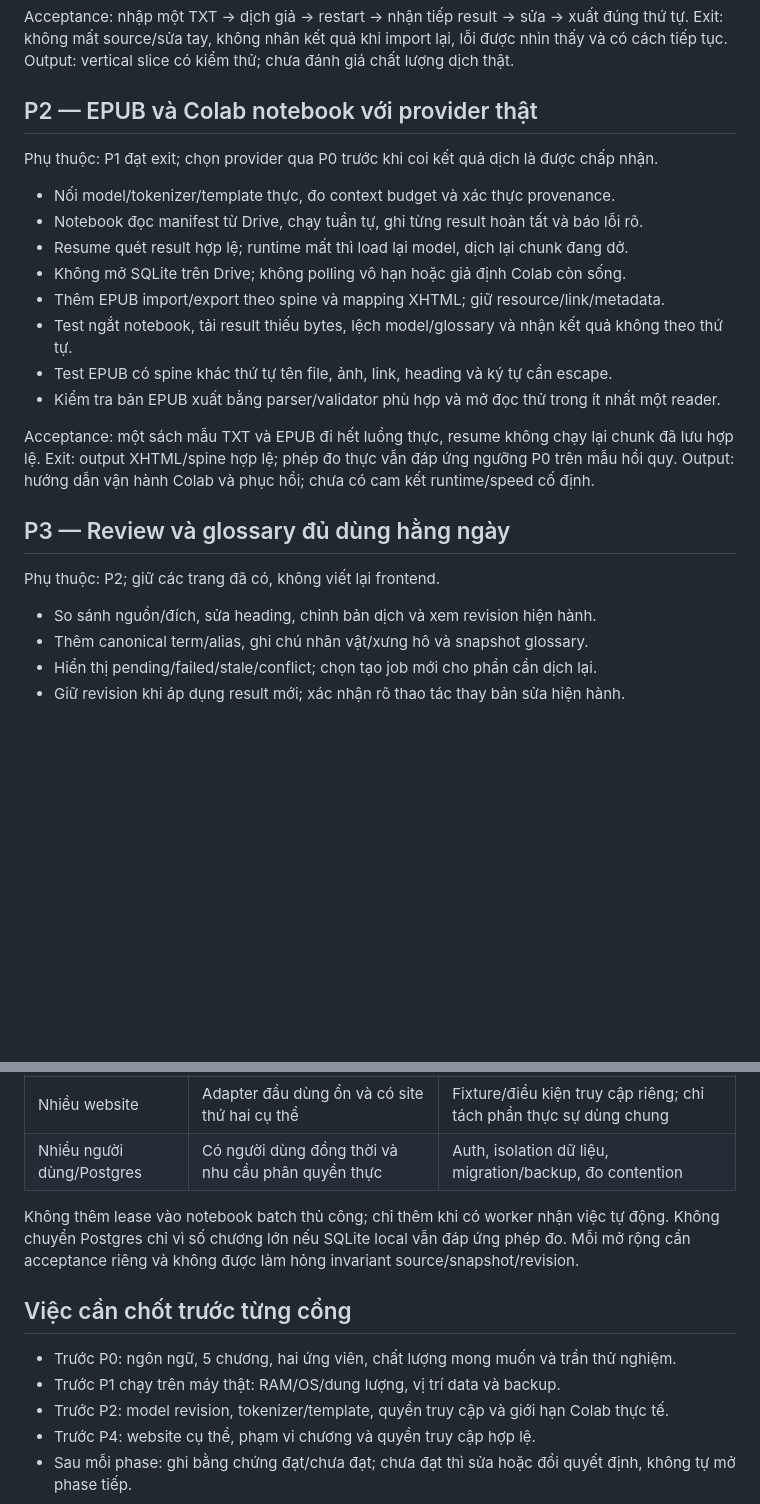
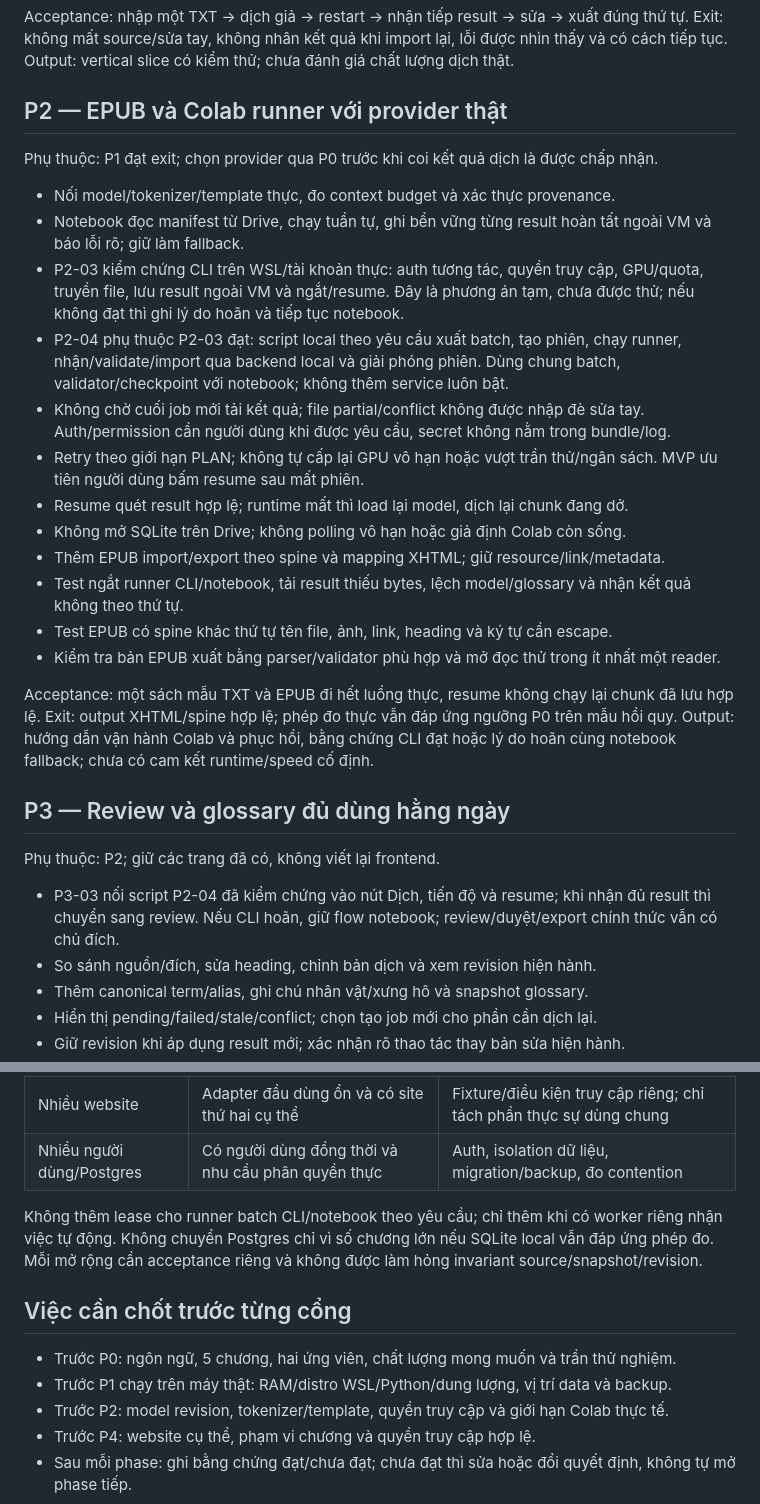
Before and after one commit to SonBestCodeVien5/novel-translate, a Markdown page: docs/ROADMAP.md, 2 parts joined by grey strips. Rendered like a GitHub page; blank space fills up the shorter version.

Commit message:
docs: update project knowledge and roadmap for Colab CLI and runner integration

```diff
--- a/docs/ROADMAP.md
+++ b/docs/ROADMAP.md
@@ -55,27 +58,32 @@ Acceptance: nhập một TXT → dịch giả → restart → nhận tiếp resu
 Exit: không mất source/sửa tay, không nhân kết quả khi import lại, lỗi được nhìn thấy và có cách tiếp tục.
 Output: vertical slice có kiểm thử; chưa đánh giá chất lượng dịch thật.
 
-## P2 — EPUB và Colab notebook với provider thật
+## P2 — EPUB và Colab runner với provider thật
 
 Phụ thuộc: P1 đạt exit; chọn provider qua P0 trước khi coi kết quả dịch là được chấp nhận.
 
 - Nối model/tokenizer/template thực, đo context budget và xác thực provenance.
-- Notebook đọc manifest từ Drive, chạy tuần tự, ghi từng result hoàn tất và báo lỗi rõ.
+- Notebook đọc manifest từ Drive, chạy tuần tự, ghi bền vững từng result hoàn tất ngoài VM và báo lỗi rõ; giữ làm fallback.
+- P2-03 kiểm chứng CLI trên WSL/tài khoản thực: auth tương tác, quyền truy cập, GPU/quota, truyền file, lưu result ngoài VM và ngắt/resume. Đây là phương án tạm, chưa được thử; nếu không đạt thì ghi lý do hoãn và tiếp tục notebook.
+- P2-04 phụ thuộc P2-03 đạt: script local theo yêu cầu xuất batch, tạo phiên, chạy runner, nhận/validate/import qua backend local và giải phóng phiên. Dùng chung batch, validator/checkpoint với notebook; không thêm service luôn bật.
+- Không chờ cuối job mới tải kết quả; file partial/conflict không được nhập đè sửa tay. Auth/permission cần người dùng khi được yêu cầu, secret không nằm trong bundle/log.
+- Retry theo giới hạn PLAN; không tự cấp lại GPU vô hạn hoặc vượt trần thử/ngân sách. MVP ưu tiên người dùng bấm resume sau mất phiên.
 - Resume quét result hợp lệ; runtime mất thì load lại model, dịch lại chunk đang dở.
 - Không mở SQLite trên Drive; không polling vô hạn hoặc giả định Colab còn sống.
 - Thêm EPUB import/export theo spine và mapping XHTML; giữ resource/link/metadata.
-- Test ngắt notebook, tải result thiếu bytes, lệch model/glossary và nhận kết quả không theo thứ tự.
+- Test ngắt runner CLI/notebook, tải result thiếu bytes, lệch model/glossary và nhận kết quả không theo thứ tự.
 - Test EPUB có spine khác thứ tự tên file, ảnh, link, heading và ký tự cần escape.
 - Kiểm tra bản EPUB xuất bằng parser/validator phù hợp và mở đọc thử trong ít nhất một reader.
 
 Acceptance: một sách mẫu TXT và EPUB đi hết luồng thực, resume không chạy lại chunk đã lưu hợp lệ.
 Exit: output XHTML/spine hợp lệ; phép đo thực vẫn đáp ứng ngưỡng P0 trên mẫu hồi quy.
-Output: hướng dẫn vận hành Colab và phục hồi; chưa có cam kết runtime/speed cố định.
+Output: hướng dẫn vận hành Colab và phục hồi, bằng chứng CLI đạt hoặc lý do hoãn cùng notebook fallback; chưa có cam kết runtime/speed cố định.
 
 ## P3 — Review và glossary đủ dùng hằng ngày
 
 Phụ thuộc: P2; giữ các trang đã có, không viết lại frontend.
 
+- P3-03 nối script P2-04 đã kiểm chứng vào nút Dịch, tiến độ và resume; khi nhận đủ result thì chuyển sang review. Nếu CLI hoãn, giữ flow notebook; review/duyệt/export chính thức vẫn có chủ đích.
 - So sánh nguồn/đích, sửa heading, chỉnh bản dịch và xem revision hiện hành.
 - Thêm canonical term/alias, ghi chú nhân vật/xưng hô và snapshot glossary.
 - Hiển thị pending/failed/stale/conflict; chọn tạo job mới cho phần cần dịch lại.
@@ -114,14 +122,14 @@ Output: một adapter có fixture; không tuyên bố hỗ trợ mọi website.
 | Nhiều website | Adapter đầu dùng ổn và có site thứ hai cụ thể | Fixture/điều kiện truy cập riêng; chỉ tách phần thực sự dùng chung |
 | Nhiều người dùng/Postgres | Có người dùng đồng thời và nhu cầu phân quyền thực | Auth, isolation dữ liệu, migration/backup, đo contention |
 
-Không thêm lease vào notebook batch thủ công; chỉ thêm khi có worker nhận việc tự động.
+Không thêm lease cho runner batch CLI/notebook theo yêu cầu; chỉ thêm khi có worker riêng nhận việc tự động.
 Không chuyển Postgres chỉ vì số chương lớn nếu SQLite local vẫn đáp ứng phép đo.
 Mỗi mở rộng cần acceptance riêng và không được làm hỏng invariant source/snapshot/revision.
 
 ## Việc cần chốt trước từng cổng
 
 - Trước P0: ngôn ngữ, 5 chương, hai ứng viên, chất lượng mong muốn và trần thử nghiệm.
-- Trước P1 chạy trên máy thật: RAM/OS/dung lượng, vị trí data và backup.
+- Trước P1 chạy trên máy thật: RAM/distro WSL/Python/dung lượng, vị trí data và backup.
 - Trước P2: model revision, tokenizer/template, quyền truy cập và giới hạn Colab thực tế.
 - Trước P4: website cụ thể, phạm vi chương và quyền truy cập hợp lệ.
 - Sau mỗi phase: ghi bằng chứng đạt/chưa đạt; chưa đạt thì sửa hoặc đổi quyết định, không tự mở phase tiếp.
```
Also changed, not shown: other parts of docs/ROADMAP.md (+3 -0 lines), docs/PLAN.md (+18 -10 lines), docs/PROJECT_KNOWLEDGE.md (+18 -9 lines).
